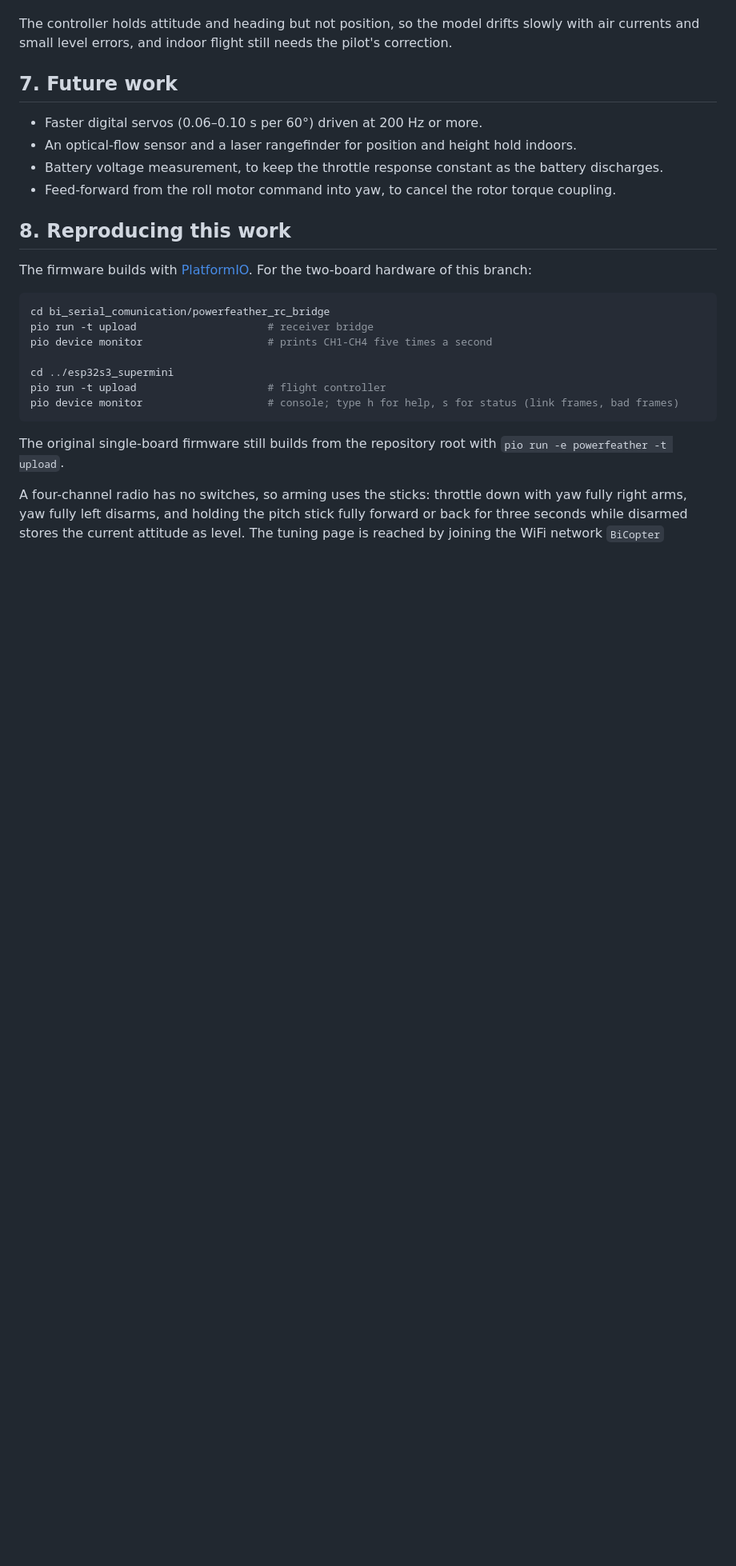
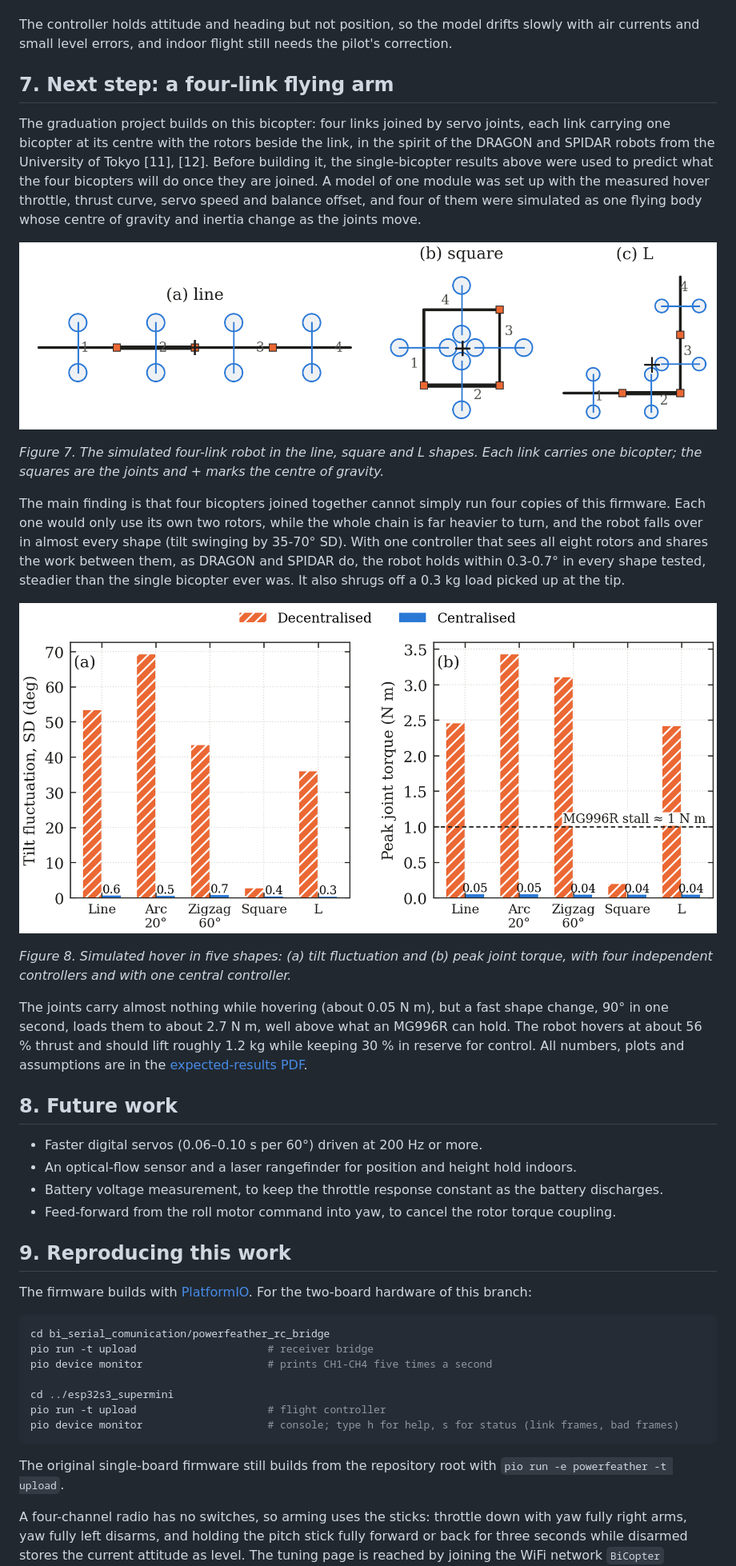
Before and after one commit to mohammedabdelsaboor/BI-Copter-Flight-controller, a Markdown page: README.md, the part around one of its changes. Shown at 80% size. Rendered like a GitHub page; pictures changed too: docs/figures/fig10_manipulator_results.png (added), docs/figures/fig9_manipulator_shapes.png (added); blank space fills up the shorter version.

```diff
--- a/README.md
+++ b/README.md
@@ -312,14 +326,44 @@ stability than any gain.
 The controller holds attitude and heading but not position, so the model drifts slowly with air currents and
 small level errors, and indoor flight still needs the pilot's correction.
 
-## 7. Future work
+## 7. Next step: a four-link flying arm
+
+The graduation project builds on this bicopter: four links joined by servo joints, each link carrying one
+bicopter at its centre with the rotors beside the link, in the spirit of the DRAGON and SPIDAR robots from the
+University of Tokyo [11], [12]. Before building it, the single-bicopter results above were used to predict what
+the four bicopters will do once they are joined. A model of one module was set up with the measured hover
+throttle, thrust curve, servo speed and balance offset, and four of them were simulated as one flying body whose
+centre of gravity and inertia change as the joints move.
+
+![Figure 7. The four-link robot in the line, square and L shapes](docs/figures/fig9_manipulator_shapes.png)
+
+*Figure 7. The simulated four-link robot in the line, square and L shapes. Each link carries one bicopter;
+the squares are the joints and + marks the centre of gravity.*
+
+The main finding is that four bicopters joined together cannot simply run four copies of this firmware. Each one
+would only use its own two rotors, while the whole chain is far heavier to turn, and the robot falls over in
+almost every shape (tilt swinging by 35-70° SD). With one controller that sees all eight rotors and shares the
+work between them, as DRAGON and SPIDAR do, the robot holds within 0.3-0.7° in every shape tested, steadier than
+the single bicopter ever was. It also shrugs off a 0.3 kg load picked up at the tip.
+
+![Figure 8. Simulated hover of the four-link robot with both kinds of controller](docs/figures/fig10_manipulator_results.png)
+
+*Figure 8. Simulated hover in five shapes: (a) tilt fluctuation and (b) peak joint torque, with four independent
+controllers and with one central controller.*
+
+The joints carry almost nothing while hovering (about 0.05 N m), but a fast shape change, 90° in one second,
+loads them to about 2.7 N m, well above what an MG996R can hold. The robot hovers at about 56 % thrust and should
+lift roughly 1.2 kg while keeping 30 % in reserve for control. All numbers, plots and assumptions are in the
+[expected-results PDF](docs/Multi_Bicopter_Manipulator_Expected_Results.pdf).
+
+## 8. Future work
 
 - Faster digital servos (0.06–0.10 s per 60°) driven at 200 Hz or more.
 - An optical-flow sensor and a laser rangefinder for position and height hold indoors.
 - Battery voltage measurement, to keep the throttle response constant as the battery discharges.
 - Feed-forward from the roll motor command into yaw, to cancel the rotor torque coupling.
 
-## 8. Reproducing this work
+## 9. Reproducing this work
 
 The firmware builds with [PlatformIO](https://platformio.org). For the two-board hardware of this branch:
 
```
Also changed, not shown: other parts of README.md (+21 -1 lines).
